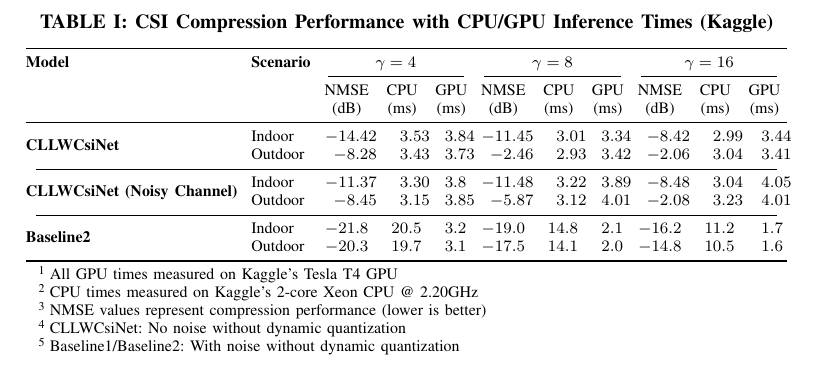
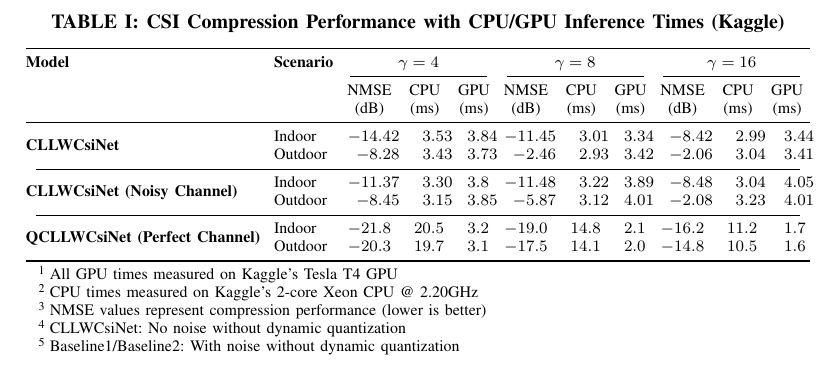
Before and after one commit to FardadAnsari/Paper-revision, a LaTeX paper (CLLWCsiNet_for_different_scenarios.tex): part of the page, cut so that both start at the same text. Compiled offline with pdfLaTeX.

Commit message:
txs auto checkin

```diff
--- a/CLLWCsiNet_for_different_scenarios.tex
+++ b/CLLWCsiNet_for_different_scenarios.tex
@@ -40,7 +40,7 @@
 				& Indoor & -11.37 & 3.30 & 3.8 & -11.48 & 3.22 & 3.89 & -8.48 & 3.04 & 4.05 \\
 				& Outdoor & -8.45 & 3.15 & 3.85 & -5.87 & 3.12 & 4.01 & -2.08 & 3.23 & 4.01 \\
 				\cmidrule(lr){1-11}
-				\multirow{2}{*}{\textbf{Baseline2}}
+				\multirow{2}{*}{\textbf{QCLLWCsiNet (Perfect Channel)}}
 				& Indoor & -21.8 & 20.5 & 3.2 & -19.0 & 14.8 & 2.1 & -16.2 & 11.2 & 1.7 \\
 				& Outdoor & -20.3 & 19.7 & 3.1 & -17.5 & 14.1 & 2.0 & -14.8 & 10.5 & 1.6 \\
 				\bottomrule
```
